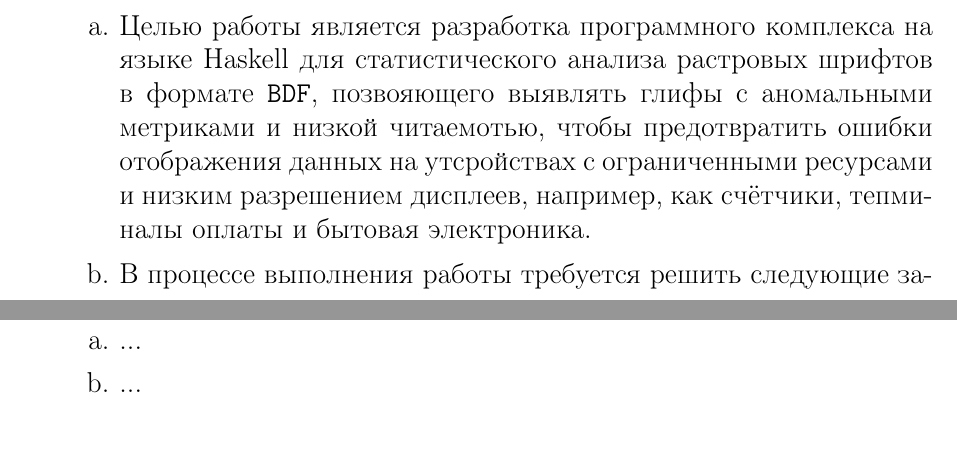
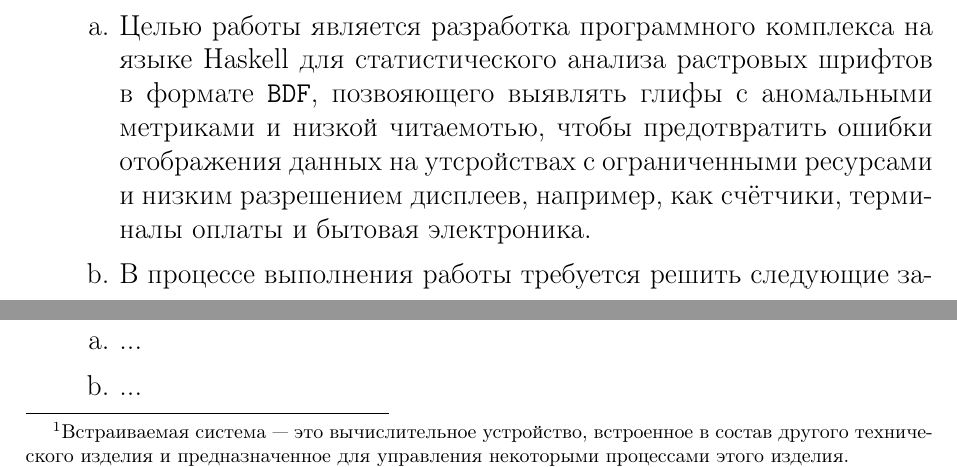
Before and after one commit to si1og/SemenovIAFPCW, a LaTeX document (report/main.tex, which reads report/tex/sections/техническое_задание/техническое_задание.tex): two parts of pages 3 and 4 of 4 before the commit and two parts of pages 3 and 4 of 5 after it, joined at a grey line, cut so that both start at the same text. Compiled offline with pdfLaTeX.

Commit message:
Рефакторинг: исправлены грамм. ошибки, добавлено определение понятия «встраиваемая система»

```diff
--- a/report/tex/sections/техническое_задание/техническое_задание.tex
+++ b/report/tex/sections/техническое_задание/техническое_задание.tex
@@ -5,7 +5,7 @@
     \item Исполнитель и соисполнители работы (студент)
     \item Цели, задачи и исходные данные
         \begin{enumerate}[label=\alph*.]
-            \item Целью работы является разработка программного комплекса на языке Haskell для статистического анализа растровых шрифтов в формате \verb|BDF|, позвояющего выявлять глифы с аномальными метриками и низкой читаемотью, чтобы предотвратить ошибки отображения данных на утсройствах c ограниченными ресурсами и низким разрешением дисплеев, например, как счётчики, тепминалы оплаты и бытовая электроника.
+            \item Целью работы является разработка программного комплекса на языке Haskell для статистического анализа растровых шрифтов в формате \verb|BDF|, позвояющего выявлять глифы с аномальными метриками и низкой читаемотью, чтобы предотвратить ошибки отображения данных на утсройствах c ограниченными ресурсами и низким разрешением дисплеев, например, как счётчики, терминалы оплаты и бытовая электроника.
             \item В процессе выполнения работы требуется решить следующие задачи.
             \begin{enumerate}
                 \item Изучить спецификацию формата растровых шрифтов BDF.
@@ -38,7 +38,7 @@
     \end{enumerate}
     \item Основные требования к выполнению работы.
     \begin{enumerate}[label=\alph*.]
-        \item Разрабатываемый программный комплекс предназначен для автоматической валидации шрифтов встраиваемых систем перед компиляцией прошивки.
+        \item Разрабатываемый программный комплекс предназначен для автоматической валидации шрифтов встраиваемых систем\footnote{Встраиваемая система~--- это вычислительное устройство, встроенное в состав другого технического изделия и предназначенное для управления некоторыми процессами этого изделия.} перед компиляцией прошивки.
         \item Состав разрабатываемого программного комплекса.
         \begin{enumerate}
             \item Модуль ввода-вывода, т.е., парсинг шрифтовых файлов \verb|.bpf| и запить отчёта в файл и консоль.
```
Also changed, not shown: report/main.pdf.
